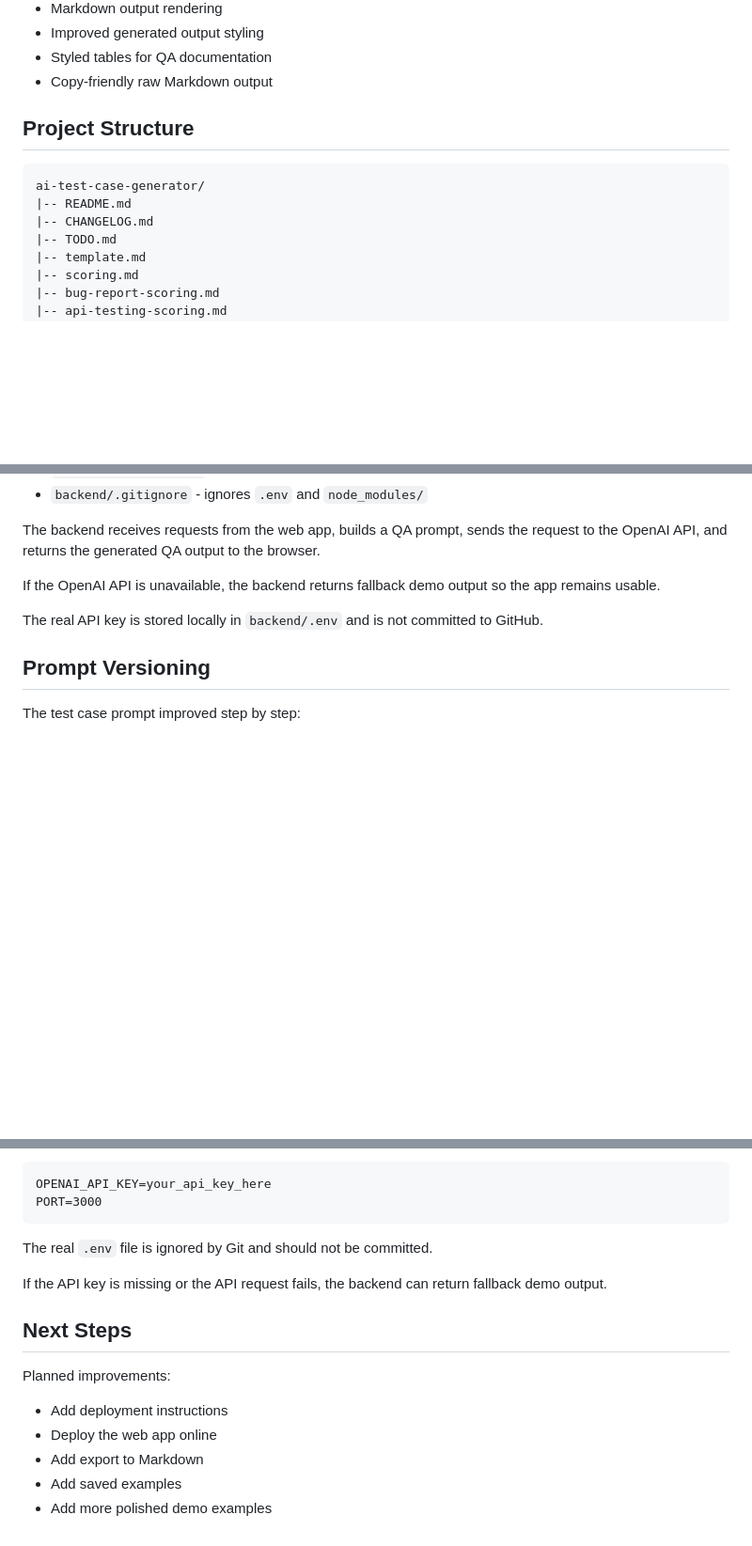
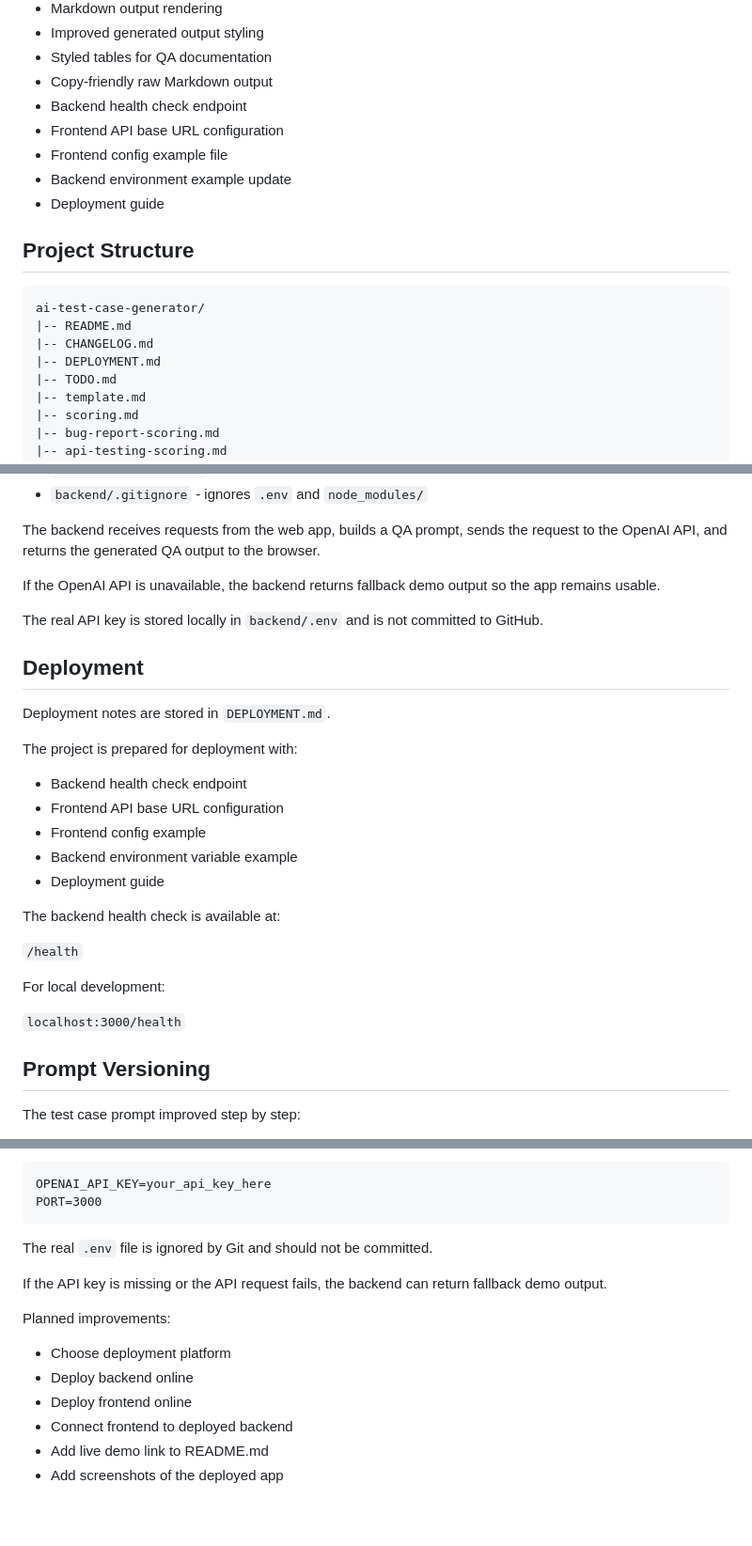
Before and after one commit to ashotvoskanyan/ai-test-case-generator, a Markdown page: README.md, 3 parts joined by grey strips. Shown at 94% size. GitHub-like rendering; blank space fills up the shorter version.

Commit message:
Update documentation for deployment preparation

```diff
--- a/README.md
+++ b/README.md
@@ -121,6 +121,11 @@ Completed:
 - Improved generated output styling
 - Styled tables for QA documentation
 - Copy-friendly raw Markdown output
+- Backend health check endpoint
+- Frontend API base URL configuration
+- Frontend config example file
+- Backend environment example update
+- Deployment guide
 
 ## Project Structure
 
@@ -128,6 +133,7 @@ Completed:
 ai-test-case-generator/
 |-- README.md
 |-- CHANGELOG.md
+|-- DEPLOYMENT.md
 |-- TODO.md
 |-- template.md
 |-- scoring.md
@@ -248,6 +255,26 @@ If the OpenAI API is unavailable, the backend returns fallback demo output so th
 
 The real API key is stored locally in `backend/.env` and is not committed to GitHub.
 
+## Deployment
+
+Deployment notes are stored in `DEPLOYMENT.md`.
+
+The project is prepared for deployment with:
+
+- Backend health check endpoint
+- Frontend API base URL configuration
+- Frontend config example
+- Backend environment variable example
+- Deployment guide
+
+The backend health check is available at:
+
+`/health`
+
+For local development:
+
+`localhost:3000/health`
+
 ## Prompt Versioning
 
 The test case prompt improved step by step:
@@ -313,12 +340,11 @@ The real `.env` file is ignored by Git and should not be committed.
 
 If the API key is missing or the API request fails, the backend can return fallback demo output.
 
-## Next Steps
-
 Planned improvements:
 
-- Add deployment instructions
-- Deploy the web app online
-- Add export to Markdown
-- Add saved examples
-- Add more polished demo examples
+- Choose deployment platform
+- Deploy backend online
+- Deploy frontend online
+- Connect frontend to deployed backend
+- Add live demo link to README.md
+- Add screenshots of the deployed app
```
Also changed, not shown: other parts of README.md (+2 -1 lines), CHANGELOG.md (+29 -0 lines), TODO.md (+17 -7 lines).
